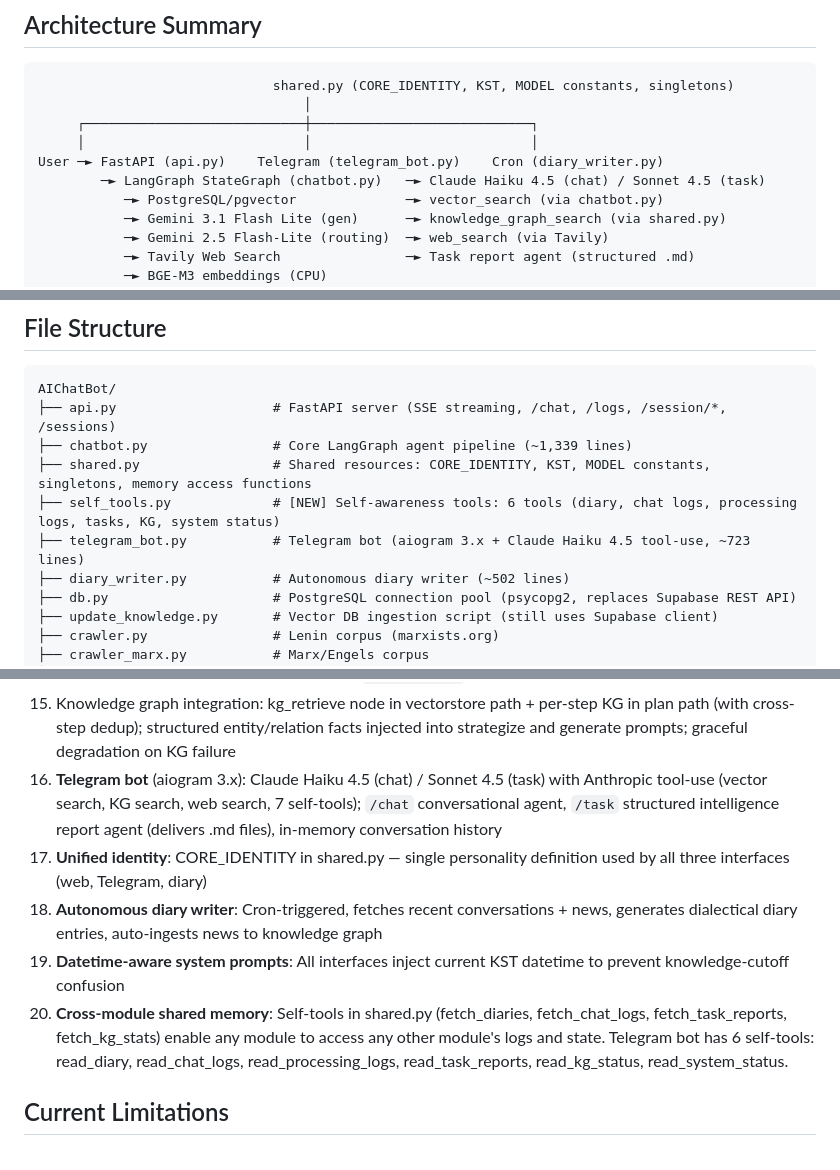
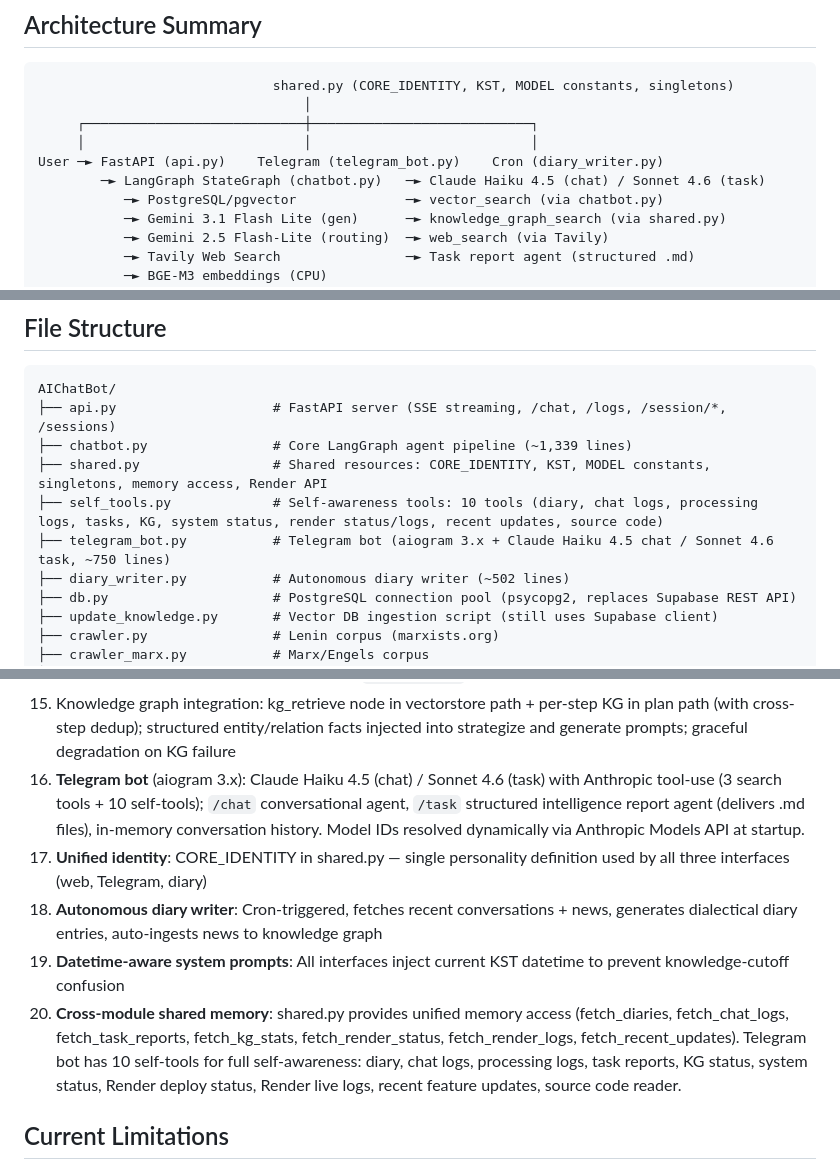
Before and after one commit to KimMinryoung/LeninBot, a Markdown page: dev_docs/project_state.md, 3 parts joined by grey strips. Rendered like a GitHub page.

```diff
--- a/dev_docs/project_state.md
+++ b/dev_docs/project_state.md
@@ -15,7 +15,7 @@ Deployed at Render.com, frontend at `bichonwebpage.onrender.com`.
      ┌────────────────────────────┼────────────────────────────┐
      │                            │                            │
 User ─► FastAPI (api.py)    Telegram (telegram_bot.py)    Cron (diary_writer.py)
-        ─► LangGraph StateGraph (chatbot.py)   ─► Claude Haiku 4.5 (chat) / Sonnet 4.5 (task)
+        ─► LangGraph StateGraph (chatbot.py)   ─► Claude Haiku 4.5 (chat) / Sonnet 4.6 (task)
            ─► PostgreSQL/pgvector              ─► vector_search (via chatbot.py)
            ─► Gemini 3.1 Flash Lite (gen)      ─► knowledge_graph_search (via shared.py)
            ─► Gemini 2.5 Flash-Lite (routing)  ─► web_search (via Tavily)
@@ -147,9 +147,9 @@ Note: All per-turn transient fields are reset in `analyze_intent_node` to preven
 AIChatBot/
 ├── api.py                    # FastAPI server (SSE streaming, /chat, /logs, /session/*, /sessions)
 ├── chatbot.py                # Core LangGraph agent pipeline (~1,339 lines)
-├── shared.py                 # Shared resources: CORE_IDENTITY, KST, MODEL constants, singletons, memory access functions
-├── self_tools.py             # [NEW] Self-awareness tools: 6 tools (diary, chat logs, processing logs, tasks, KG, system status)
-├── telegram_bot.py           # Telegram bot (aiogram 3.x + Claude Haiku 4.5 tool-use, ~723 lines)
+├── shared.py                 # Shared resources: CORE_IDENTITY, KST, MODEL constants, singletons, memory access, Render API
+├── self_tools.py             # Self-awareness tools: 10 tools (diary, chat logs, processing logs, tasks, KG, system status, render status/logs, recent updates, source code)
+├── telegram_bot.py           # Telegram bot (aiogram 3.x + Claude Haiku 4.5 chat / Sonnet 4.6 task, ~750 lines)
 ├── diary_writer.py           # Autonomous diary writer (~502 lines)
 ├── db.py                     # PostgreSQL connection pool (psycopg2, replaces Supabase REST API)
 ├── update_knowledge.py       # Vector DB ingestion script (still uses Supabase client)
@@ -197,11 +197,11 @@ AIChatBot/
 13. Session management API: `DELETE /session/{id}` and `DELETE /sessions`
 14. Concurrent request protection: per-session `asyncio.Lock` (second request gets immediate SSE error)
 15. Knowledge graph integration: kg_retrieve node in vectorstore path + per-step KG in plan path (with cross-step dedup); structured entity/relation facts injected into strategize and generate prompts; graceful degradation on KG failure
-16. **Telegram bot** (aiogram 3.x): Claude Haiku 4.5 (chat) / Sonnet 4.5 (task) with Anthropic tool-use (vector search, KG search, web search, 7 self-tools); `/chat` conversational agent, `/task` structured intelligence report agent (delivers .md files), in-memory conversation history
+16. **Telegram bot** (aiogram 3.x): Claude Haiku 4.5 (chat) / Sonnet 4.6 (task) with Anthropic tool-use (3 search tools + 10 self-tools); `/chat` conversational agent, `/task` structured intelligence report agent (delivers .md files), in-memory conversation history. Model IDs resolved dynamically via Anthropic Models API at startup.
 17. **Unified identity**: CORE_IDENTITY in shared.py — single personality definition used by all three interfaces (web, Telegram, diary)
 18. **Autonomous diary writer**: Cron-triggered, fetches recent conversations + news, generates dialectical diary entries, auto-ingests news to knowledge graph
 19. **Datetime-aware system prompts**: All interfaces inject current KST datetime to prevent knowledge-cutoff confusion
-20. **Cross-module shared memory**: Self-tools in shared.py (fetch_diaries, fetch_chat_logs, fetch_task_reports, fetch_kg_stats) enable any module to access any other module's logs and state. Telegram bot has 6 self-tools: read_diary, read_chat_logs, read_processing_logs, read_task_reports, read_kg_status, read_system_status.
+20. **Cross-module shared memory**: shared.py provides unified memory access (fetch_diaries, fetch_chat_logs, fetch_task_reports, fetch_kg_stats, fetch_render_status, fetch_render_logs, fetch_recent_updates). Telegram bot has 10 self-tools for full self-awareness: diary, chat logs, processing logs, task reports, KG status, system status, Render deploy status, Render live logs, recent feature updates, source code reader.
 
 ## Current Limitations
 
```
Also changed, not shown: other parts of dev_docs/project_state.md (+39 -36 lines).
